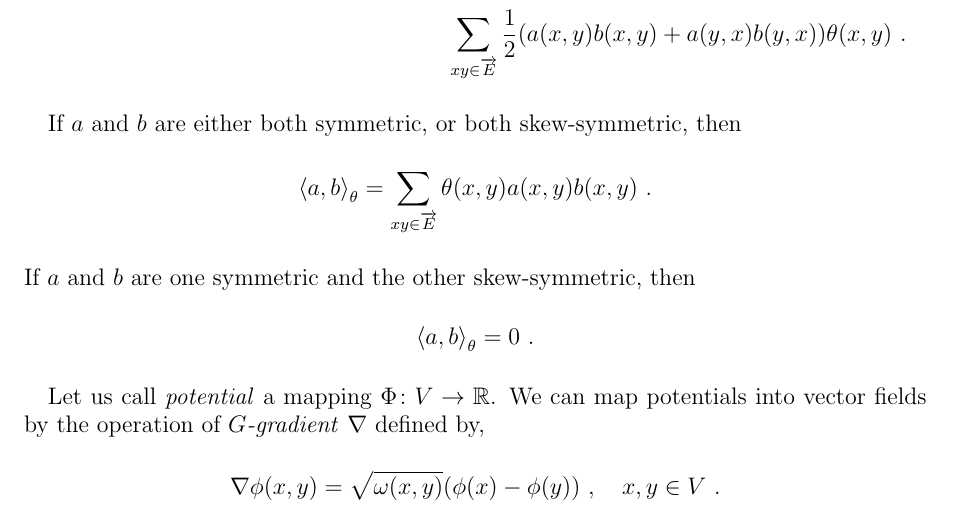
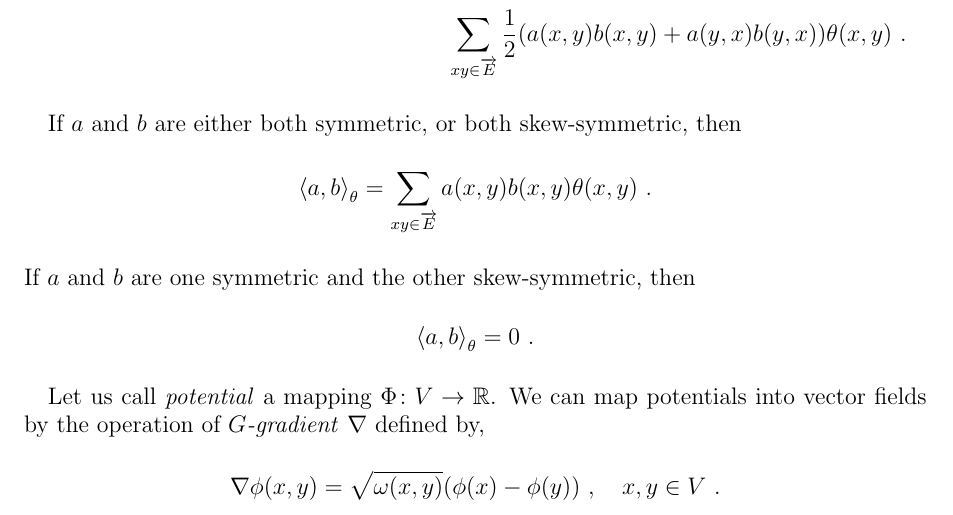
Before and after one commit to giannidiorestino/2-wasserstein-on-graphs, a LaTeX paper (main.tex): part of page 1 of 3, cut so that both start at the same text. Compiled offline with pdfLaTeX.

Commit message:
Update main.tex

```diff
--- a/main.tex
+++ b/main.tex
@@ -43,8 +43,8 @@ for $a,b \in M(G)$ by
 
 If $a$ and $b$ are either both symmetric, or both skew-symmetric, then
 \begin{equation*}
-  \scalarat \theta a b = \sum_{xy \in \overrightarrow E} \theta(x,y)
-  a(x,y)b(x,y) \ .
+  \scalarat \theta a b = \sum_{xy \in \overrightarrow E}
+  a(x,y)b(x,y) \theta(x,y) \ .
 \end{equation*}
 If $a$ and $b$ are one symmetric and the other skew-symmetric, then
 \begin{equation*}
```
